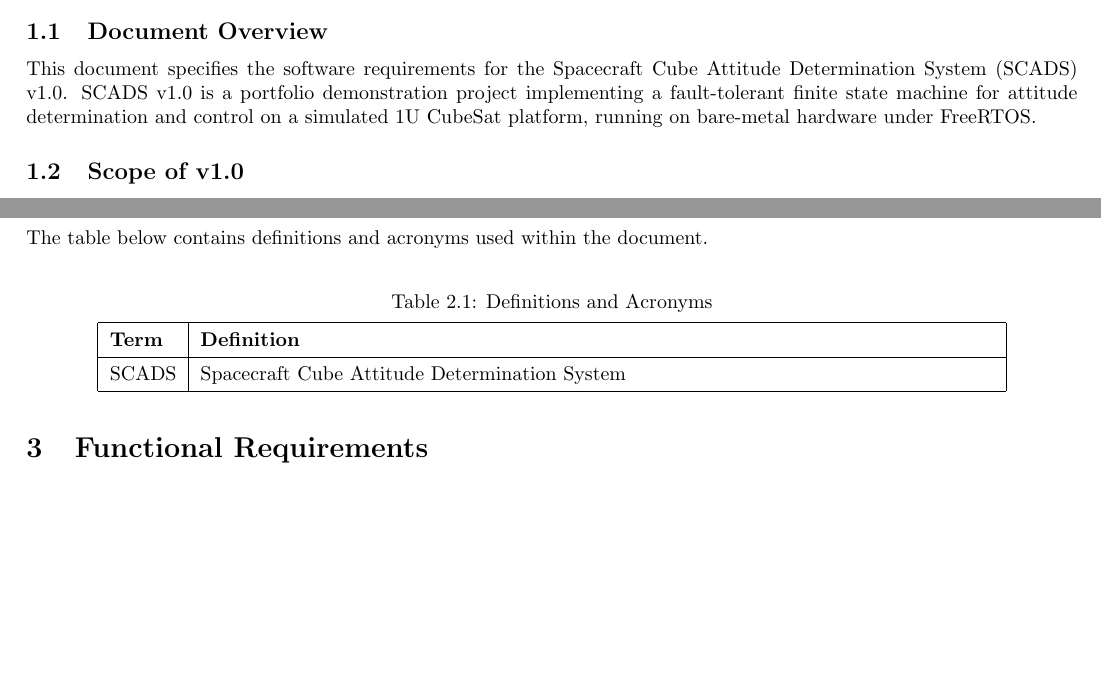
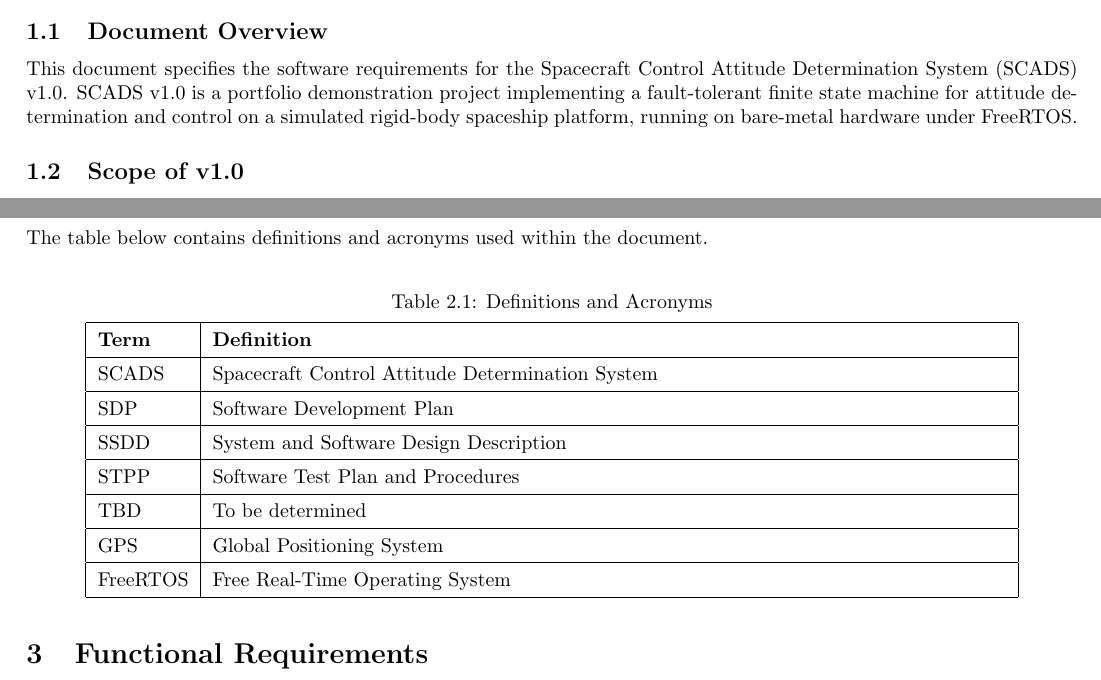
Before and after one commit to jakebaldwin/scads, a LaTeX document (docs/working/Software_Requirements_Specification.tex): two parts of pages 1 and 2 of 8 before the commit and two parts of pages 1 and 2 of 9 after it, joined at a grey line, cut so that both start at the same text, the shorter picture padded with empty space. Compiled offline with pdfLaTeX.

Commit message:
Cleanup and note this is aimed towards spaceship over sat

```diff
--- a/docs/working/Software_Requirements_Specification.tex
+++ b/docs/working/Software_Requirements_Specification.tex
@@ -18,11 +18,11 @@
     \section{Scope}\label{sec:scope}
 
         \subsection{Document Overview}
-            This document specifies the software requirements for the Spacecraft Cube
+            This document specifies the software requirements for the Spacecraft Control
             Attitude Determination System (SCADS) v1.0. SCADS v1.0 is a portfolio
             demonstration project implementing a fault-tolerant finite state machine
-            for attitude determination and control on a simulated 1U CubeSat platform,
-            running on bare-metal hardware under FreeRTOS.
+            for attitude determination and control on a simulated rigid-body
+            spaceship platform, running on bare-metal hardware under FreeRTOS.
         \subsection{Scope of v1.0}
             The v1.0 scope covers:
             \begin{itemize}
@@ -73,8 +73,13 @@
             \begin{tabular}{|l|p{14cm}|}
                 \hline
                 \textbf{Term} & \textbf{Definition} \\ \hline
-                SCADS & Spacecraft Cube Attitude Determination System
-                    \\ \hline
+                SCADS & Spacecraft Control Attitude Determination System \\ \hline
+                SDP & Software Development Plan \\ \hline
+                SSDD & System and Software Design Description \\ \hline
+                STPP & Software Test Plan and Procedures \\ \hline
+                TBD & To be determined \\ \hline
+                GPS & Global Positioning System \\ \hline
+                FreeRTOS & Free Real-Time Operating System \\ \hline
             \end{tabular}
         \end{table}
 
```
Also changed, not shown: docs/working/Software_Development_Plan.tex (+1 -1 lines), README.md, docs/working/Software_Requirements_Specification.tex (2 more changed lines).
